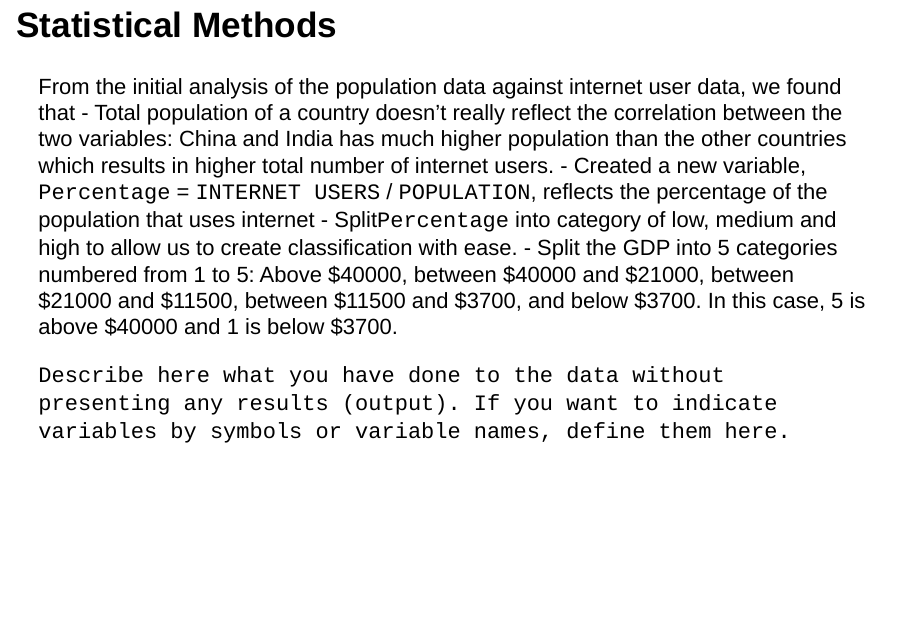
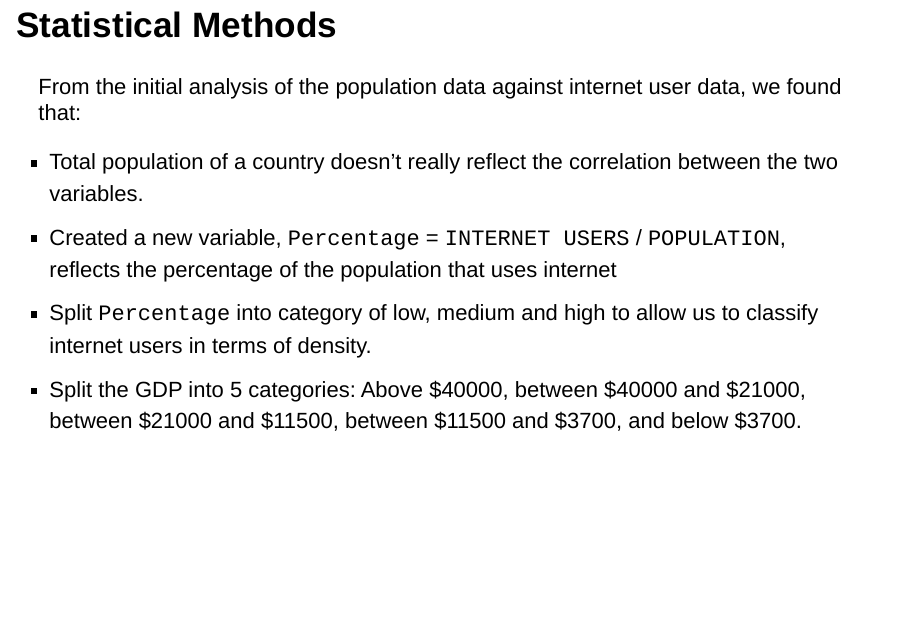
Before and after one commit to larryworm1127/sta130_final, an R Markdown document (sta130_project_template.Rmd): page 15 of 33. Rendered offline with R 4.5, knitr and Pandoc, with nearby package versions; drawn as Slidy slides in place of the format the file asks for; some code elsewhere in the file could not run offline.

Commit message:
fixed conflicts

```diff
--- a/sta130_project_template.Rmd
+++ b/sta130_project_template.Rmd
@@ -126,13 +126,12 @@ gg
 
 ## Statistical Methods
 
-From the initial analysis of the population data against internet user data, we found that
-- Total population of a country doesn't really reflect the correlation between the two variables: China and India has much higher population than the other countries which results in higher total number of internet users.
-- Created a new variable, `Percentage` = `INTERNET USERS` / `POPULATION`, reflects the percentage of the population that uses internet
-- Split`Percentage` into category of low, medium and high to allow us to create classification with ease.
-- Split the GDP into 5 categories numbered from 1 to 5: Above $40000, between \$40000 and \$21000, between \$21000 and \$11500, between \$11500 and \$3700, and below \$3700. In this case, 5 is above \$40000 and 1 is below \$3700.
+From the initial analysis of the population data against internet user data, we found that:
 
-`Describe here what you have done to the data without presenting any results (output). If you want to indicate variables by symbols or variable names, define them here. `
+  - Total population of a country doesn't really reflect the correlation between the two variables.
+  - Created a new variable, `Percentage` = `INTERNET USERS` / `POPULATION`, reflects the percentage of the population that uses internet
+  - Split `Percentage` into category of low, medium and high to allow us to classify internet users in terms of density.
+  - Split the GDP into 5 categories: Above $40000, between \$40000 and \$21000, between \$21000 and \$11500, between \$11500 and \$3700, and below \$3700.
 
 # Results
 
```
